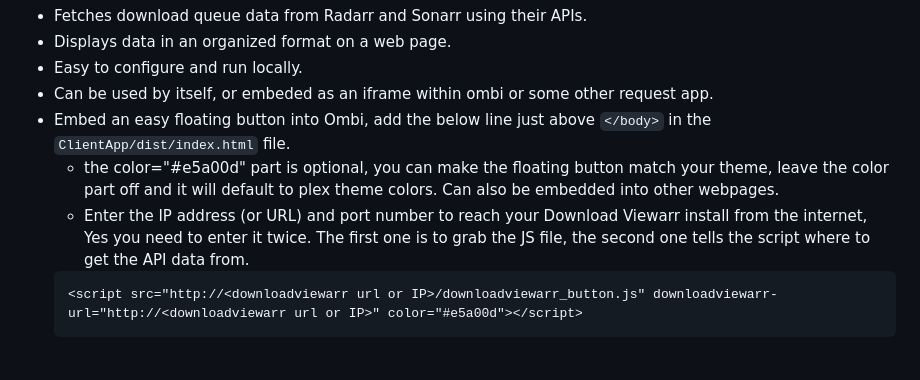
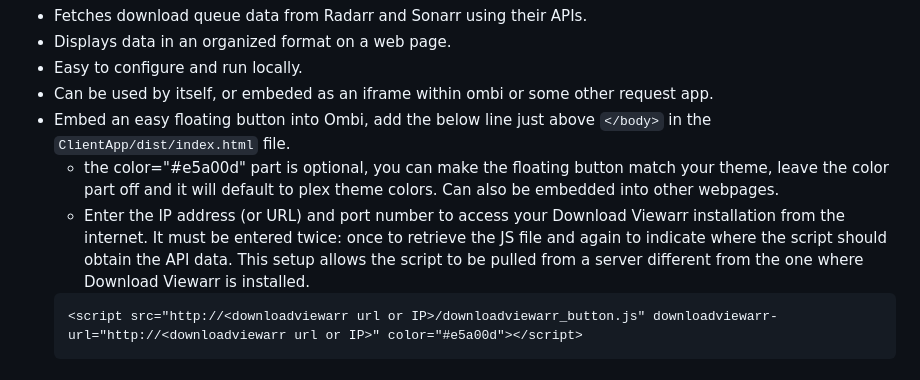
Before and after one commit to Ekoch1997/DownloadViewarr, a Markdown page: README.md, the part around the change. GitHub-like rendering.

````diff
--- a/README.md
+++ b/README.md
@@ -23,7 +23,7 @@ docker pull pir8radio/downloadviewarr
 - Can be used by itself, or embeded as an iframe within ombi or some other request app.
 - Embed an easy floating button into Ombi, add the below line just above ```</body>``` in the ```ClientApp/dist/index.html``` file.
   * the color="#e5a00d" part is optional, you can make the floating button match your theme, leave the color part off and it will default to plex theme colors. Can also be embedded into other webpages.
-  * Enter the IP address (or URL) and port number to reach your Download Viewarr install from the internet, Yes you need to enter it twice. The first one is to grab the JS file, the second one tells the script where to get the API data from.
+  * Enter the IP address (or URL) and port number to access your Download Viewarr installation from the internet. It must be entered twice: once to retrieve the JS file and again to indicate where the script should obtain the API data. This setup allows the script to be pulled from a server different from the one where Download Viewarr is installed.
   ```html
   <script src="http://<downloadviewarr url or IP>/downloadviewarr_button.js" downloadviewarr-url="http://<downloadviewarr url or IP>" color="#e5a00d"></script>
   ```
````
